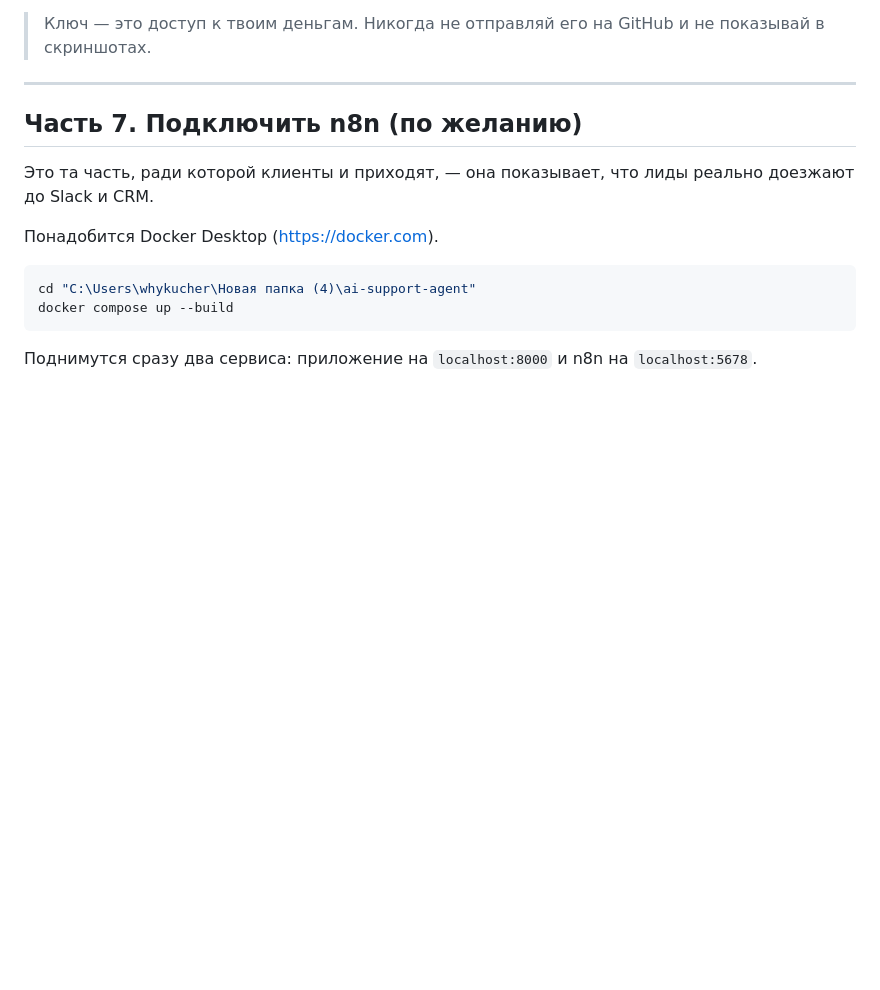
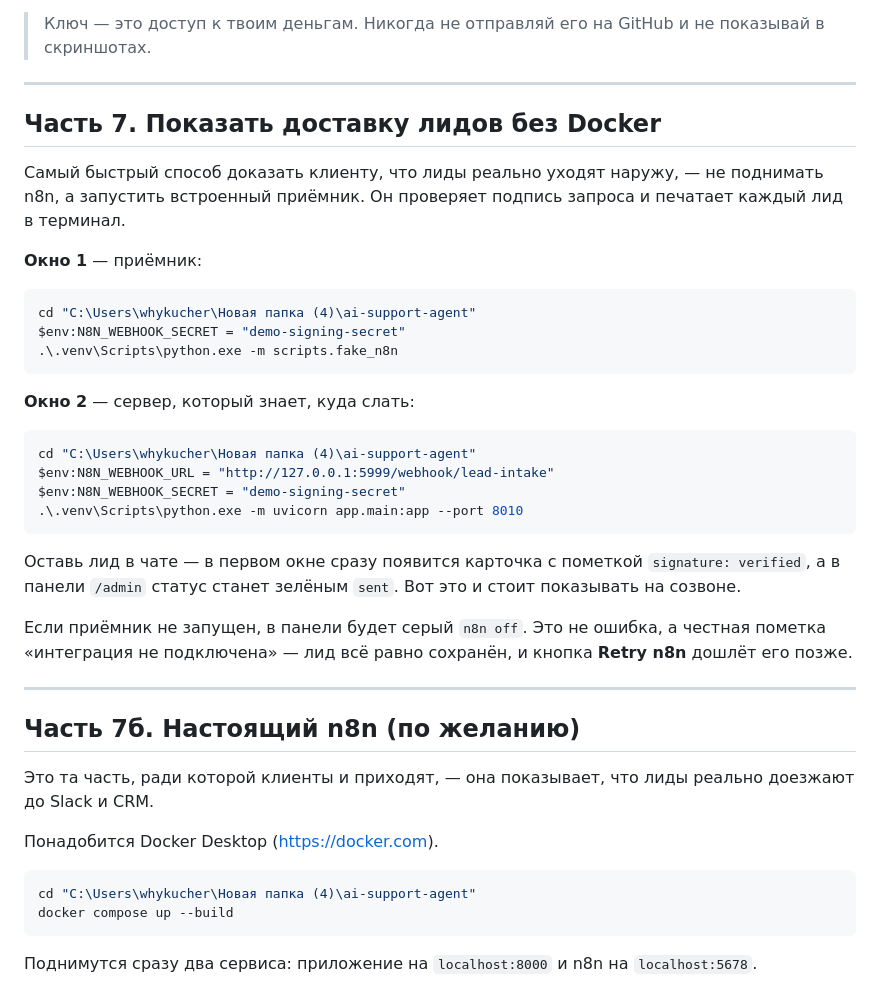
Before and after one commit to whykucher/ai-support-agent, a Markdown page: docs/SETUP-RU.md, the part around the change. Drawn GitHub-style; blank space fills up the shorter version.

````diff
--- a/docs/SETUP-RU.md
+++ b/docs/SETUP-RU.md
@@ -229,7 +229,40 @@ ANTHROPIC_API_KEY=sk-ant-вставь-сюда-свой-ключ
 
 ---
 
-## Часть 7. Подключить n8n (по желанию)
+## Часть 7. Показать доставку лидов без Docker
+
+Самый быстрый способ доказать клиенту, что лиды реально уходят наружу, — не
+поднимать n8n, а запустить встроенный приёмник. Он проверяет подпись запроса и
+печатает каждый лид в терминал.
+
+**Окно 1** — приёмник:
+
+```powershell
+cd "C:\Users\whykucher\Новая папка (4)\ai-support-agent"
+$env:N8N_WEBHOOK_SECRET = "demo-signing-secret"
+.\.venv\Scripts\python.exe -m scripts.fake_n8n
+```
+
+**Окно 2** — сервер, который знает, куда слать:
+
+```powershell
+cd "C:\Users\whykucher\Новая папка (4)\ai-support-agent"
+$env:N8N_WEBHOOK_URL = "http://127.0.0.1:5999/webhook/lead-intake"
+$env:N8N_WEBHOOK_SECRET = "demo-signing-secret"
+.\.venv\Scripts\python.exe -m uvicorn app.main:app --port 8010
+```
+
+Оставь лид в чате — в первом окне сразу появится карточка с пометкой
+`signature: verified`, а в панели `/admin` статус станет зелёным `sent`. Вот это
+и стоит показывать на созвоне.
+
+Если приёмник не запущен, в панели будет серый `n8n off`. Это не ошибка, а
+честная пометка «интеграция не подключена» — лид всё равно сохранён, и кнопка
+**Retry n8n** дошлёт его позже.
+
+---
+
+## Часть 7б. Настоящий n8n (по желанию)
 
 Это та часть, ради которой клиенты и приходят, — она показывает, что лиды
 реально доезжают до Slack и CRM.
````
Also changed, not shown: README.md (+13 -0 lines), docs/screenshots/01-grounded-answer.png (added), docs/screenshots/02-lead-capture.png (added), docs/screenshots/03-ops-dashboard.png (added), docs/screenshots/04-mobile.png (added), 3 other files.
